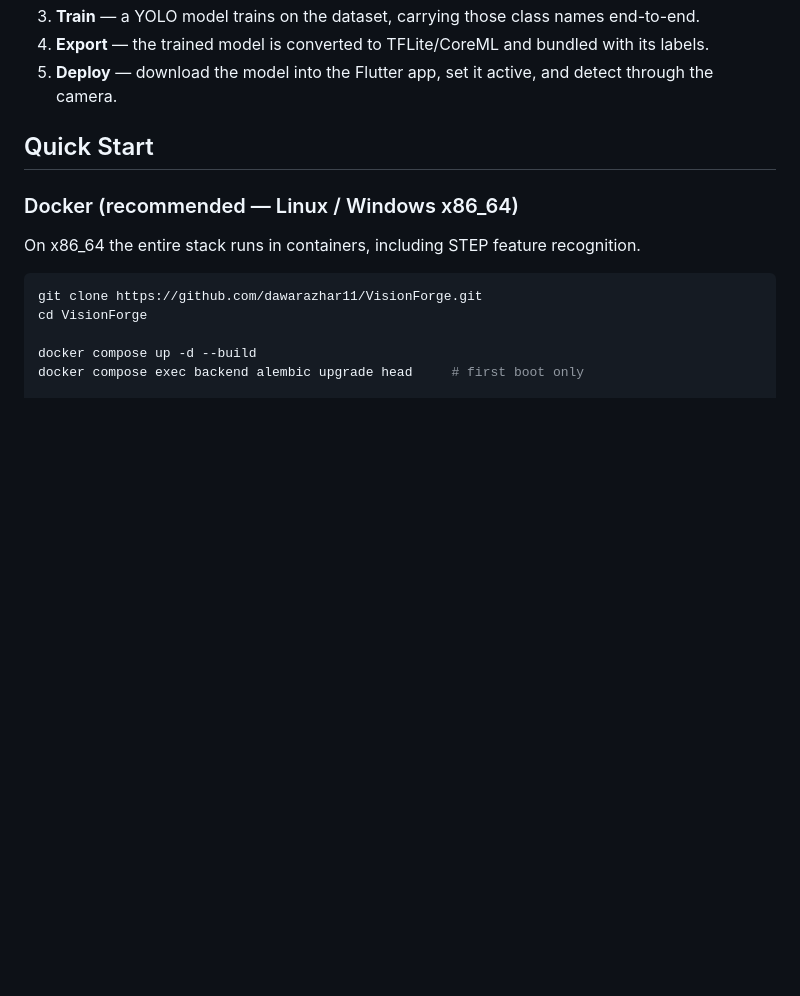
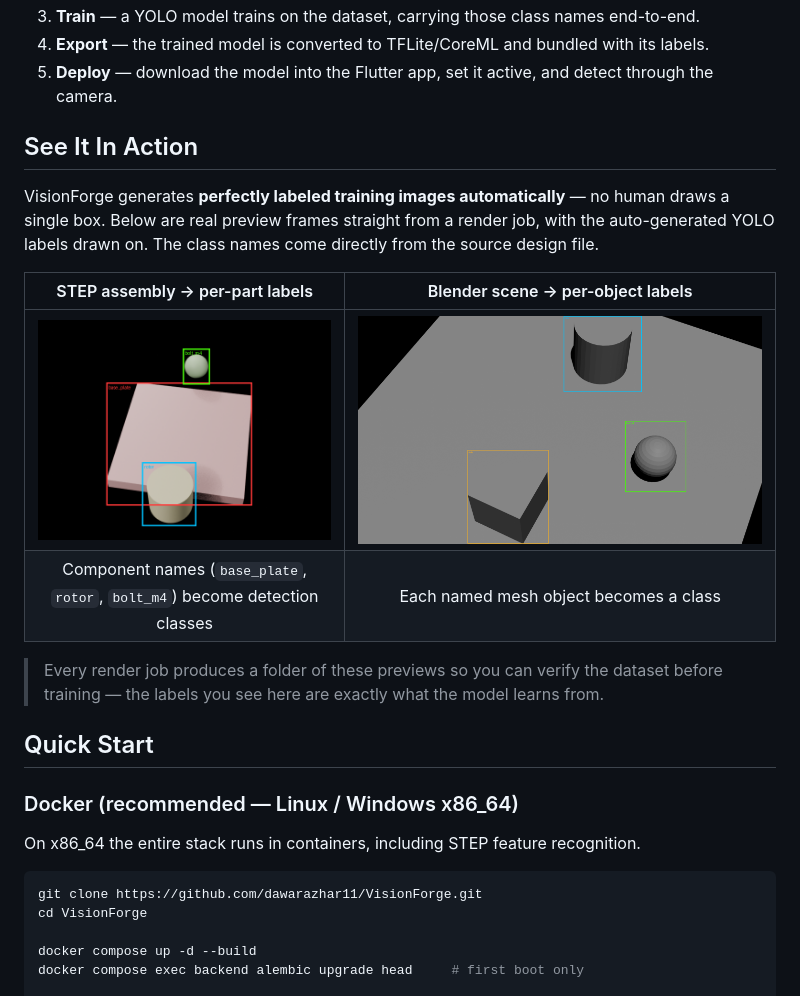
Before and after one commit to dawarazhar11/VisionForge, a Markdown page: README.md, the part around the change. GitHub-like rendering; pictures changed too: docs/images/auto-labeled-blend.png (added), docs/images/auto-labeled-step-parts.png (added); blank space fills up the shorter version.

Commit message:
docs: add auto-labeled preview visuals to README

```diff
--- a/README.md
+++ b/README.md
@@ -70,6 +70,21 @@ Because the geometry is known, the labels are free: Blender renders the part fro
 3. **Train** — a YOLO model trains on the dataset, carrying those class names end-to-end.
 4. **Export** — the trained model is converted to TFLite/CoreML and bundled with its labels.
 5. **Deploy** — download the model into the Flutter app, set it active, and detect through the camera.
+
+## See It In Action
+
+VisionForge generates **perfectly labeled training images automatically** — no human draws a single box. Below are real preview frames straight from a render job, with the auto-generated YOLO labels drawn on. The class names come directly from the source design file.
+
+<div align="center">
+
+| STEP assembly → per-part labels | Blender scene → per-object labels |
+|:---:|:---:|
+| ![Auto-labeled STEP assembly](docs/images/auto-labeled-step-parts.png) | ![Auto-labeled Blender scene](docs/images/auto-labeled-blend.png) |
+| Component names (`base_plate`, `rotor`, `bolt_m4`) become detection classes | Each named mesh object becomes a class |
+
+</div>
+
+> Every render job produces a folder of these previews so you can verify the dataset before training — the labels you see here are exactly what the model learns from.
 
 ## Quick Start
 
```
